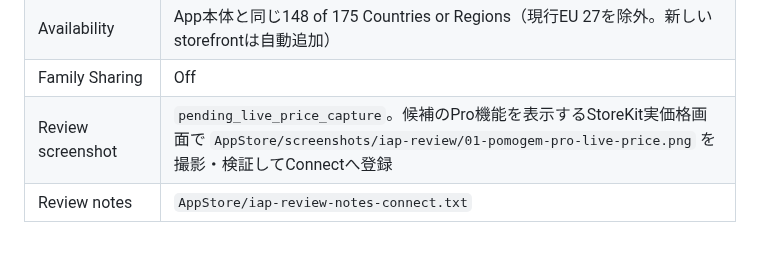
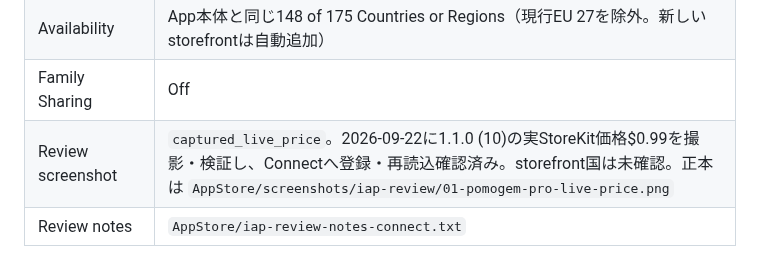
Before and after one commit to hinoshiba/pomogem, a Markdown page: AppStore/connect-entry-plan.md, the part around the change. Drawn GitHub-style.

Commit message:
Align screenshot provenance and Connect entry status

```diff
--- a/AppStore/connect-entry-plan.md
+++ b/AppStore/connect-entry-plan.md
@@ -123,7 +123,7 @@ statusは公開前と各更新時に再監査します。新しいstorefrontの
 | Other available storefronts | AppleがUSD 0.99を基準に為替・税・各地域の価格慣行から生成する現地相当額 |
 | Availability | App本体と同じ148 of 175 Countries or Regions（現行EU 27を除外。新しいstorefrontは自動追加） |
 | Family Sharing | Off |
-| Review screenshot | `pending_live_price_capture`。候補のPro機能を表示するStoreKit実価格画面で `AppStore/screenshots/iap-review/01-pomogem-pro-live-price.png` を撮影・検証してConnectへ登録 |
+| Review screenshot | `captured_live_price`。2026-09-22に1.1.0 (10)の実StoreKit価格$0.99を撮影・検証し、Connectへ登録・再読込確認済み。storefront国は未確認。正本は `AppStore/screenshots/iap-review/01-pomogem-pro-live-price.png` |
 | Review notes | `AppStore/iap-review-notes-connect.txt` |
 
 Unlockは無料preset以外の任意の1分00秒〜360分00秒、まとまり粒の月刻印、スクリーンタイムの勉強アプリ数無制限（無料5つ）です。黒いgem用アプリ数は無料でも無制限です。分・秒の数字入力とホイールに対応します。share cardは無料／Proともロゴと公式サイトを常設します。subscription、trial、
```
Also changed, not shown: ASSET_LICENSES.md (+6 -5 lines).
